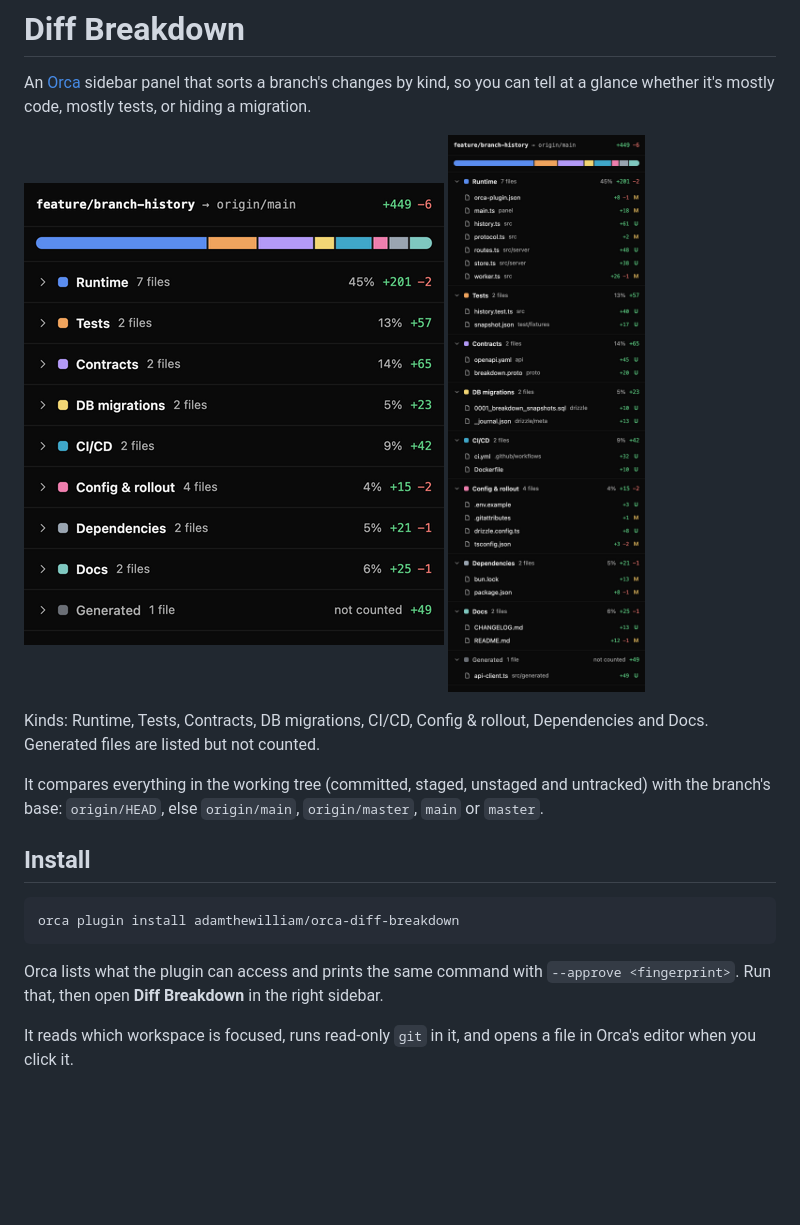
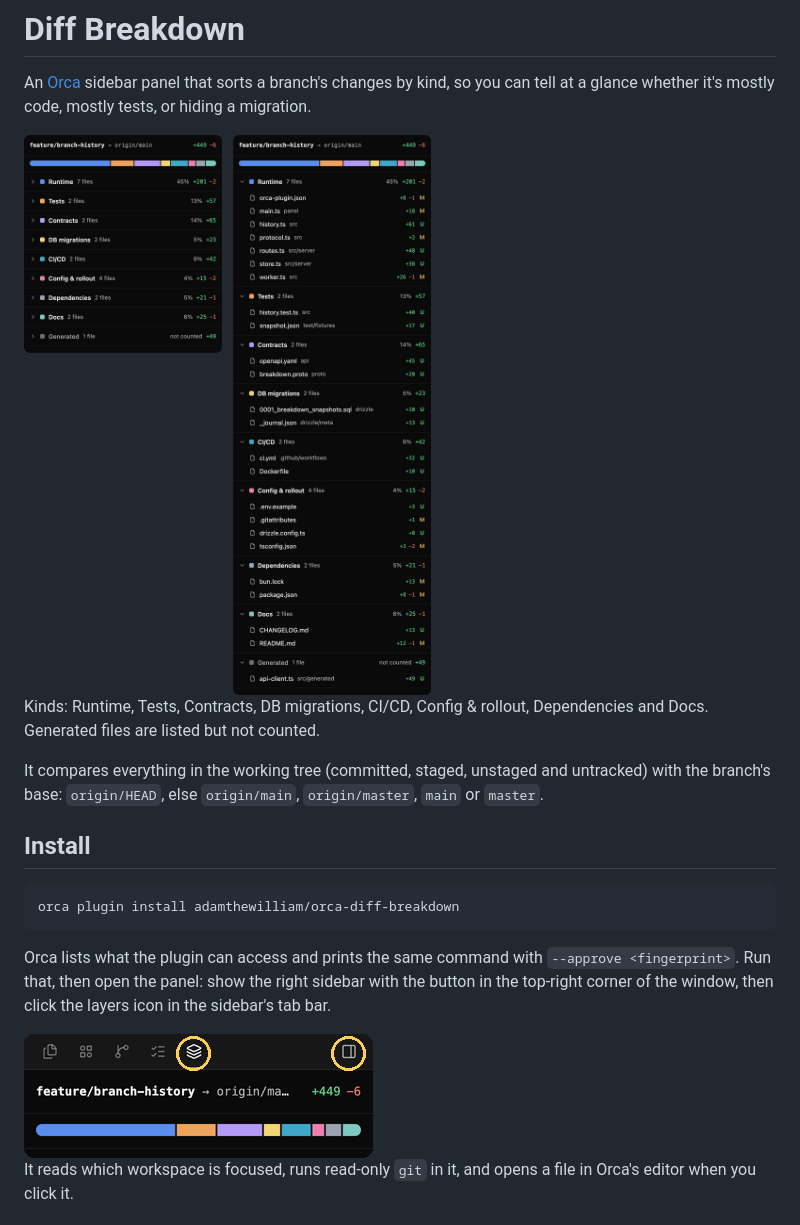
Before and after one commit to adamthewilliam/orca-diff-breakdown, a Markdown page: README.md, the part around the change. Drawn GitHub-style; pictures changed too: assets/panel-expanded.png (deleted), assets/panel-overview.png (deleted), assets/panels.png (added); blank space fills up the shorter version.

Commit message:
README: one combined panel image, and where to find the panel
The two side-by-side images wrapped on GitHub; one image scales instead.
Install now shows the sidebar toggle and the panel's tab.

````diff
--- a/README.md
+++ b/README.md
@@ -3,10 +3,7 @@
 An [Orca](https://github.com/stablyai/orca) sidebar panel that sorts a branch's changes by kind, so
 you can tell at a glance whether it's mostly code, mostly tests, or hiding a migration.
 
-<p>
-  <img src="assets/panel-overview.png" width="420" alt="The Diff Breakdown panel: a share bar and one row per kind of change, with file counts, share of changed lines and lines added and removed">
-  <img src="assets/panel-expanded.png" width="420" alt="The same panel with every group open, listing each changed file with its folder, lines changed and status">
-</p>
+<img src="assets/panels.png" width="864" alt="The Diff Breakdown panel twice: collapsed, with a share bar and one row per kind of change, and expanded, listing each changed file with its folder, lines changed and status">
 
 Kinds: Runtime, Tests, Contracts, DB migrations, CI/CD, Config & rollout, Dependencies and Docs.
 Generated files are listed but not counted.
@@ -21,7 +18,10 @@ orca plugin install adamthewilliam/orca-diff-breakdown
 ```
 
 Orca lists what the plugin can access and prints the same command with `--approve <fingerprint>`.
-Run that, then open **Diff Breakdown** in the right sidebar.
+Run that, then open the panel: show the right sidebar with the button in the top-right corner of
+the window, then click the layers icon in the sidebar's tab bar.
+
+<img src="assets/where-to-find.png" width="349" alt="The top of Orca's right sidebar, with the sidebar toggle in the top-right corner and the Diff Breakdown layers icon in the tab bar circled">
 
 It reads which workspace is focused, runs read-only `git` in it, and opens a file in Orca's editor
 when you click it.
````
